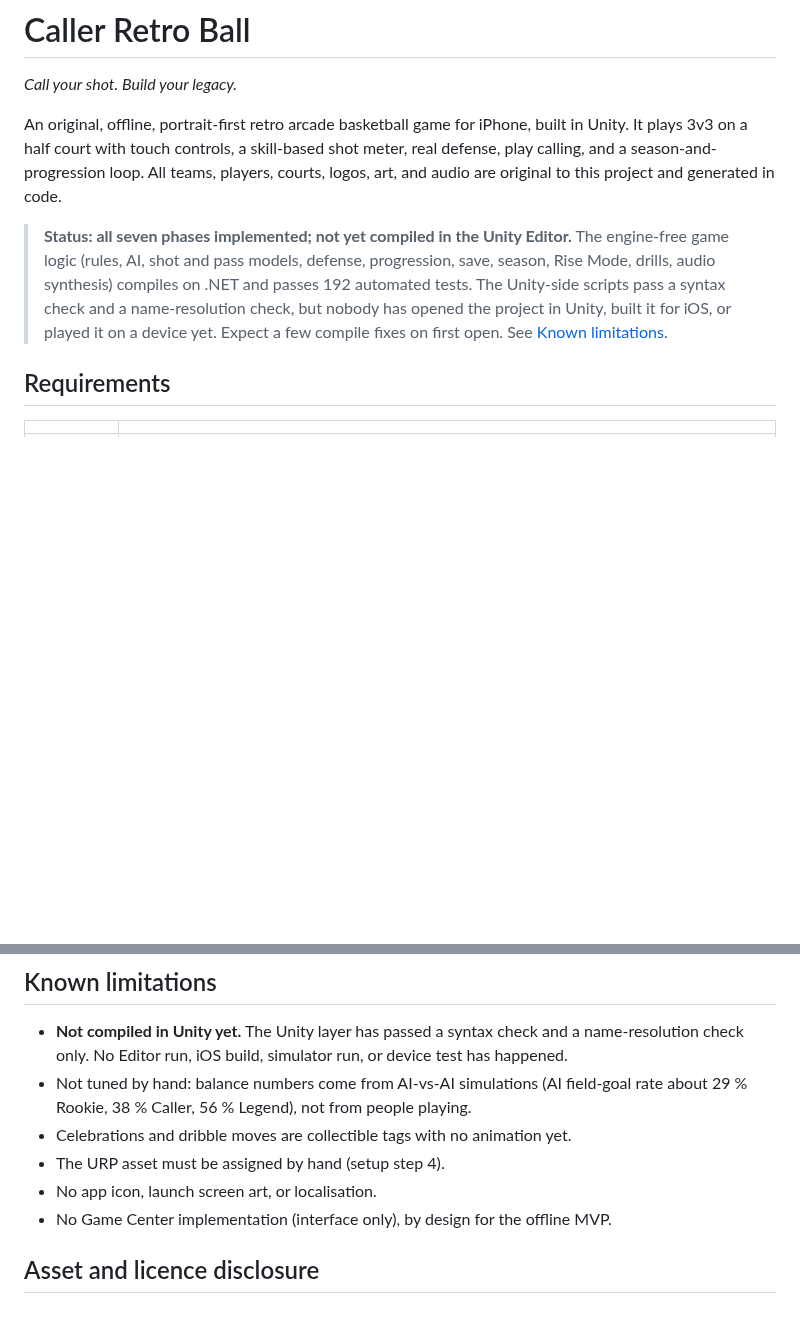
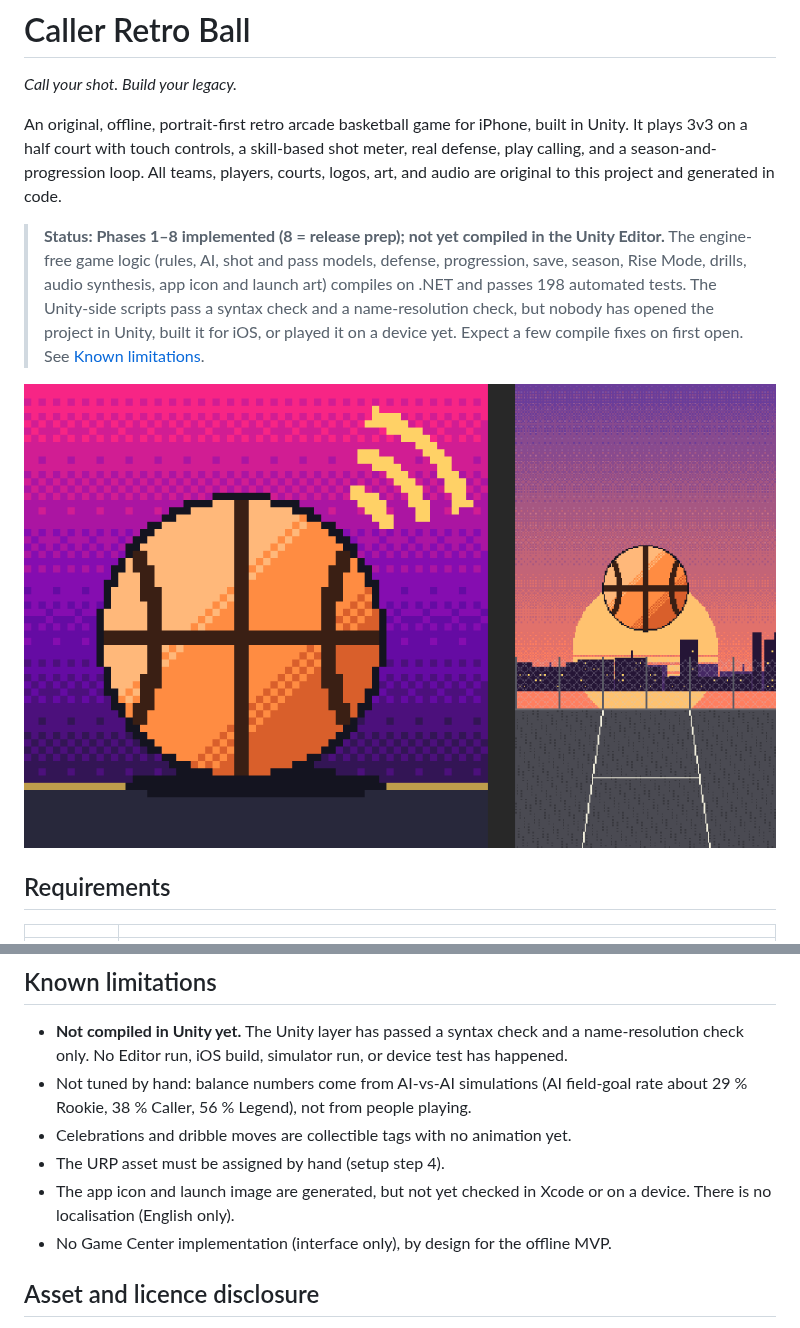
Before and after one commit to marcompsci/RetroBall, a Markdown page: CallerRetroBall/README.md, 2 parts joined by grey strips. Rendered like a GitHub page; pictures changed too: CallerRetroBall/docs/images/icon_and_launch.png (added); blank space fills up the shorter version.

```diff
--- a/CallerRetroBall/README.md
+++ b/CallerRetroBall/README.md
@@ -4,7 +4,9 @@
 
 An original, offline, portrait-first retro arcade basketball game for iPhone, built in Unity. It plays 3v3 on a half court with touch controls, a skill-based shot meter, real defense, play calling, and a season-and-progression loop. All teams, players, courts, logos, art, and audio are original to this project and generated in code.
 
-> **Status: all seven phases implemented; not yet compiled in the Unity Editor.** The engine-free game logic (rules, AI, shot and pass models, defense, progression, save, season, Rise Mode, drills, audio synthesis) compiles on .NET and passes 192 automated tests. The Unity-side scripts pass a syntax check and a name-resolution check, but nobody has opened the project in Unity, built it for iOS, or played it on a device yet. Expect a few compile fixes on first open. See [Known limitations](#known-limitations).
+> **Status: Phases 1–8 implemented (8 = release prep); not yet compiled in the Unity Editor.** The engine-free game logic (rules, AI, shot and pass models, defense, progression, save, season, Rise Mode, drills, audio synthesis, app icon and launch art) compiles on .NET and passes 198 automated tests. The Unity-side scripts pass a syntax check and a name-resolution check, but nobody has opened the project in Unity, built it for iOS, or played it on a device yet. Expect a few compile fixes on first open. See [Known limitations](#known-limitations).
+
+![App icon and launch image](docs/images/icon_and_launch.png)
 
 ## Requirements
 
@@ -117,7 +122,7 @@ Assets/Tests/         EditMode/Logic, EditMode/Unity, PlayMode
 - Not tuned by hand: balance numbers come from AI-vs-AI simulations (AI field-goal rate about 29 % Rookie, 38 % Caller, 56 % Legend), not from people playing.
 - Celebrations and dribble moves are collectible tags with no animation yet.
 - The URP asset must be assigned by hand (setup step 4).
-- No app icon, launch screen art, or localisation.
+- The app icon and launch image are generated, but not yet checked in Xcode or on a device. There is no localisation (English only).
 - No Game Center implementation (interface only), by design for the offline MVP.
 
 ## Asset and licence disclosure
```
Also changed, not shown: other parts of CallerRetroBall/README.md (+14 -11 lines), CallerRetroBall/docs/APP_STORE.md (added, +107 -0 lines), CallerRetroBall/docs/PLAN.md (+13 -0 lines), CallerRetroBall/docs/RELEASE_CHECKLIST.md (added, +46 -0 lines), README.md (+3 -1 lines), 8 other files.
